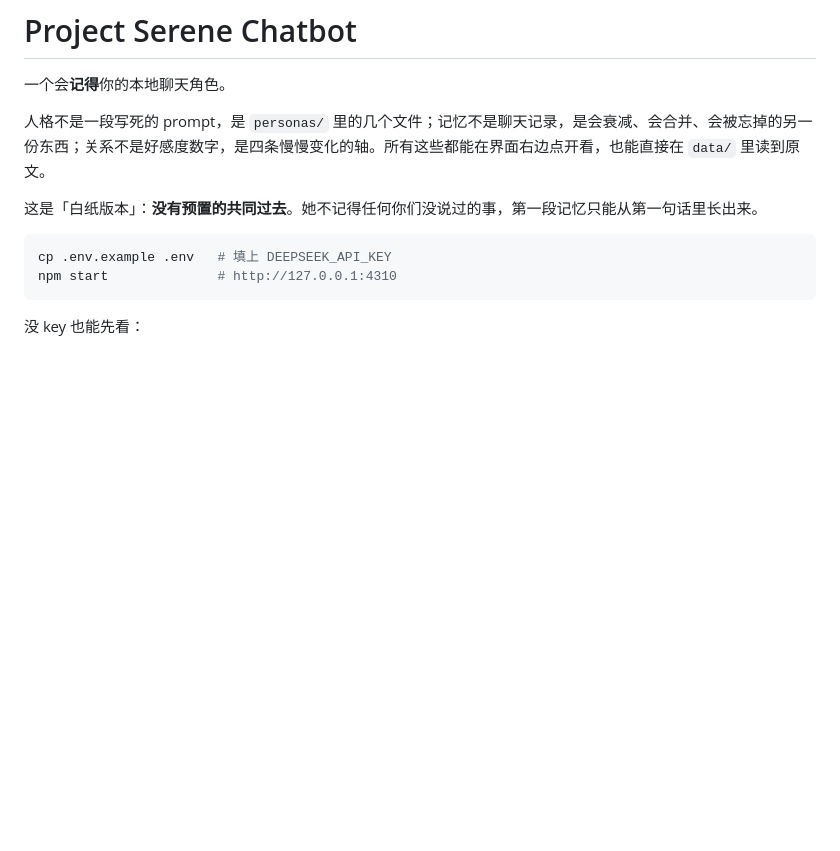
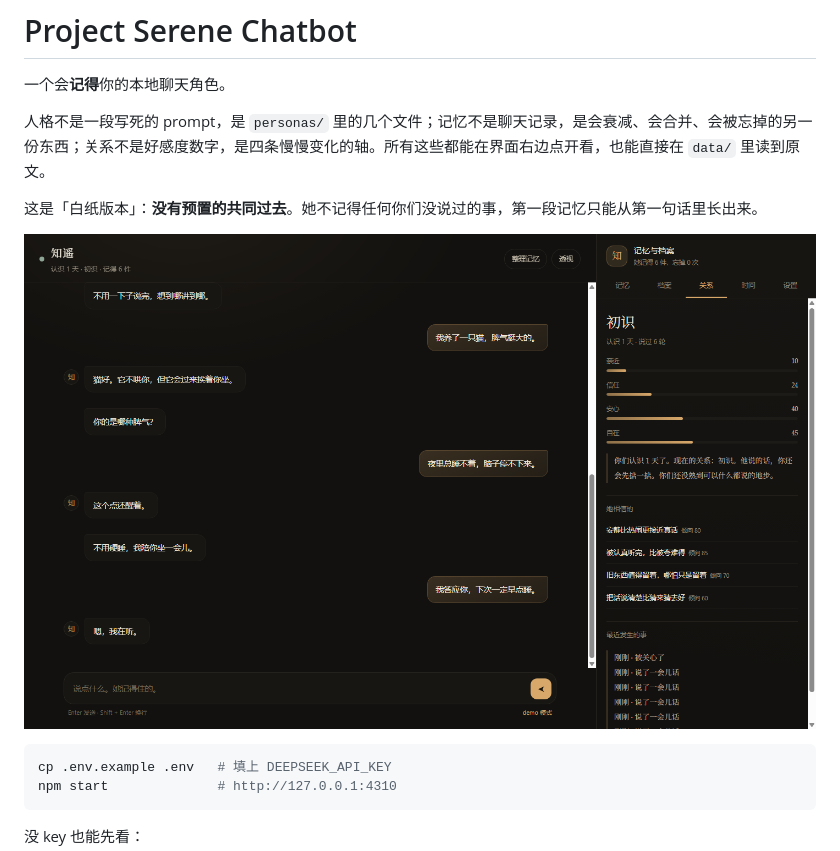
Before and after one commit to chisato-lycoreco/Project-Serene-Chatbot, a Markdown page: README.md, the part around the change. Rendered like a GitHub page; pictures changed too: docs/screenshot.png (added); blank space fills up the shorter version.

Commit message:
Add界面截图与行尾规范

````diff
--- a/README.md
+++ b/README.md
@@ -5,6 +5,8 @@
 人格不是一段写死的 prompt，是 `personas/` 里的几个文件；记忆不是聊天记录，是会衰减、会合并、会被忘掉的另一份东西；关系不是好感度数字，是四条慢慢变化的轴。所有这些都能在界面右边点开看，也能直接在 `data/` 里读到原文。
 
 这是「白纸版本」：**没有预置的共同过去**。她不记得任何你们没说过的事，第一段记忆只能从第一句话里长出来。
+
+![界面：左边聊天，右边是关系与「她相信的」](docs/screenshot.png)
 
 ```bash
 cp .env.example .env   # 填上 DEEPSEEK_API_KEY
````
Also changed, not shown: 1 other file.
